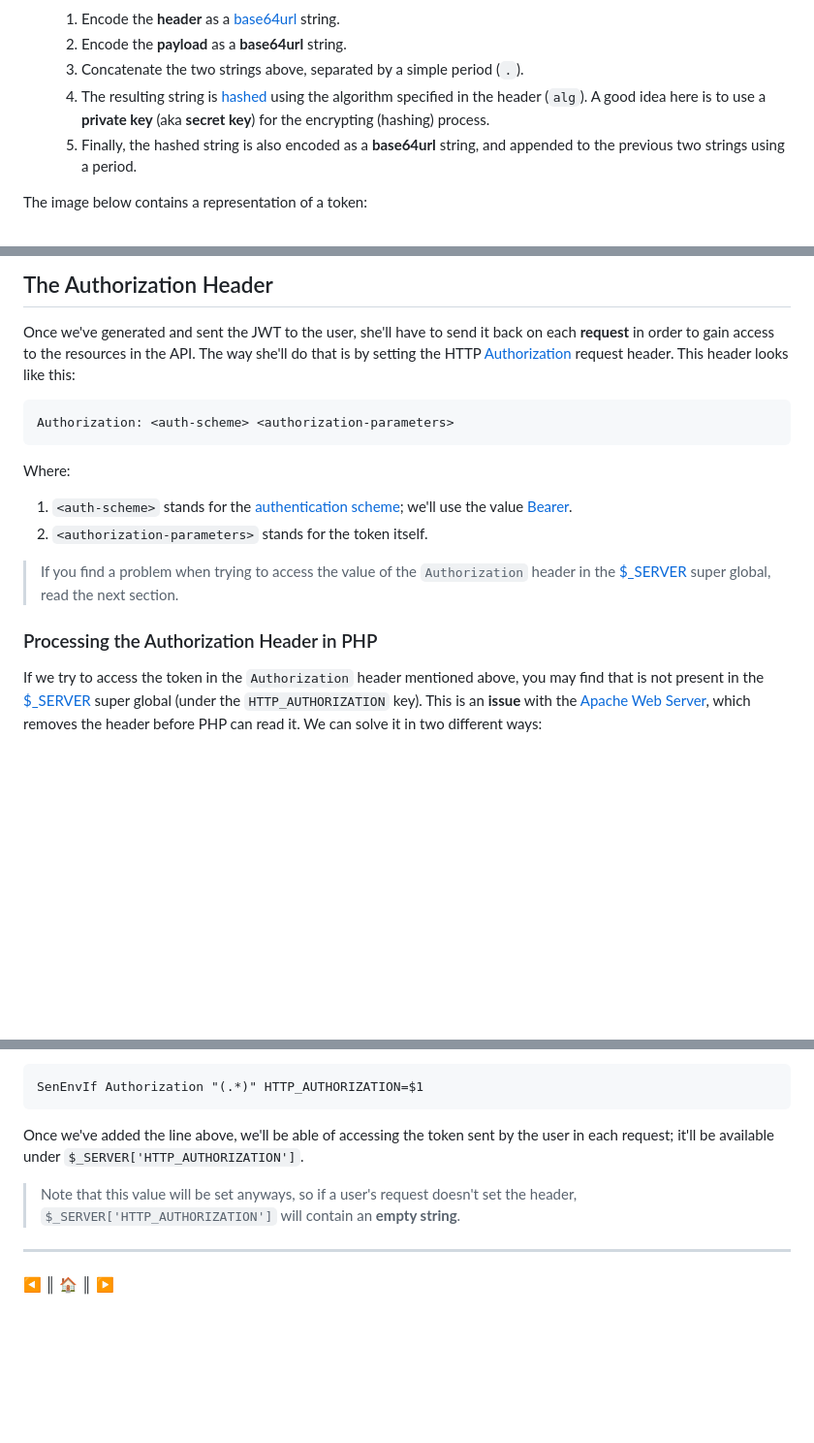
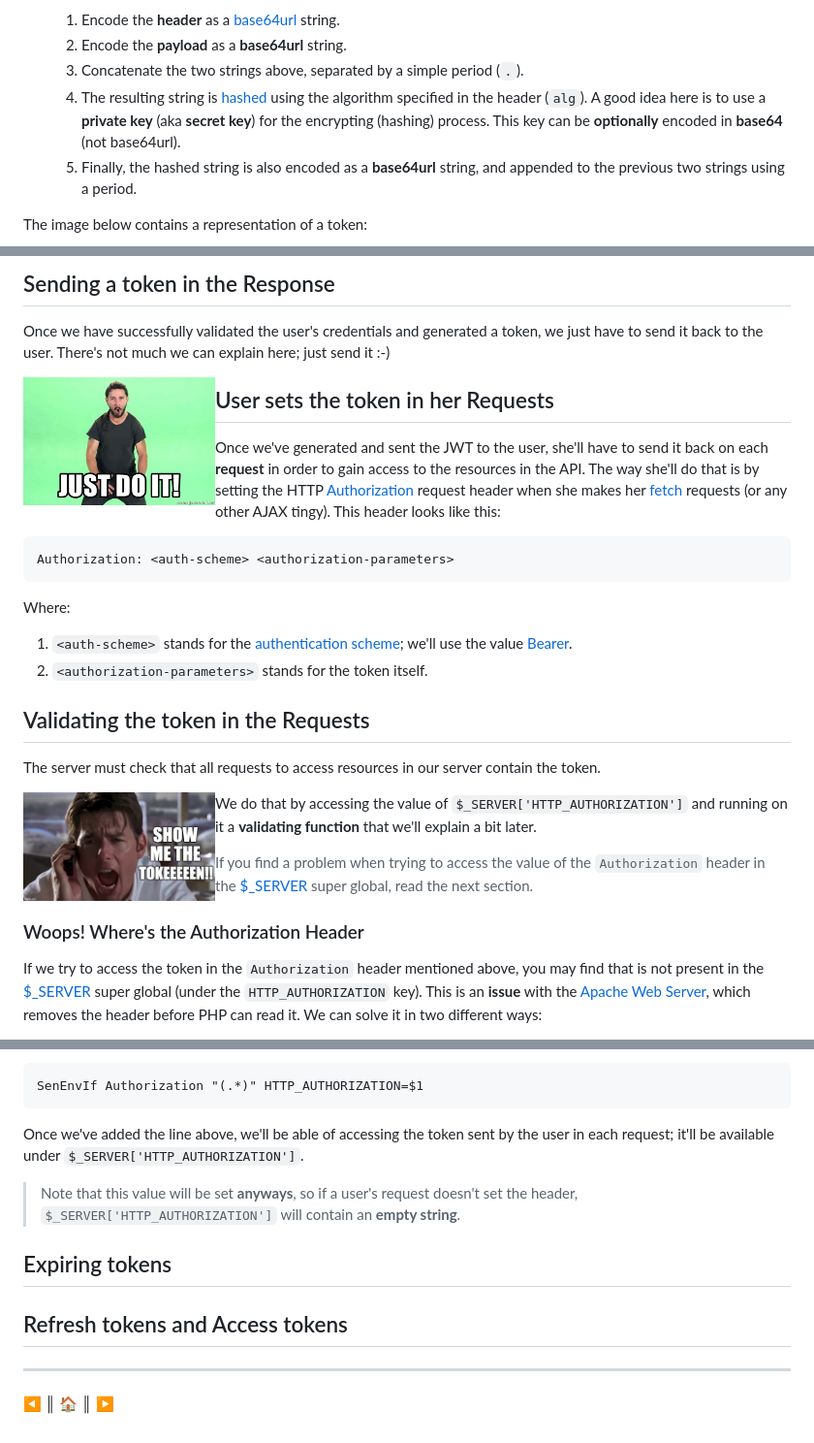
Before and after one commit to lifeBalance/matcha, a Markdown page: README/jwt.md, 3 parts joined by grey strips. Shown: that part at 97% size. Drawn GitHub-style; pictures changed too: README/images/just-do-it.jpeg (added), README/images/show-me-token.jpeg (added); blank space fills up the shorter version.

Commit message:
add more JWT notes

````diff
--- a/README/jwt.md
+++ b/README/jwt.md
@@ -34,7 +34,7 @@ Above we've simplified quite a bit what a token would look like, but if you pay
     1. Encode the **header** as a [base64url](https://en.wikipedia.org/wiki/Base64#URL_applications) string.
     2. Encode the **payload** as a **base64url** string.
     3. Concatenate the two strings above, separated by a simple period (`.`).
-    4. The resulting string is [hashed](https://en.wikipedia.org/wiki/Cryptographic_hash_function) using the algorithm specified in the header (`alg`). A good idea here is to use a **private key** (aka **secret key**) for the encrypting (hashing) process.
+    4. The resulting string is [hashed](https://en.wikipedia.org/wiki/Cryptographic_hash_function) using the algorithm specified in the header (`alg`). A good idea here is to use a **private key** (aka **secret key**) for the encrypting (hashing) process. This key can be **optionally** encoded in **base64** (not base64url).
     5. Finally, the hashed string is also encoded as a **base64url** string, and appended to the previous two strings using a period.
 
 The image below contains a representation of a token:
@@ -99,17 +115,30 @@ Once we have our **token**, it's a good idea to check out that our result matche
 
-## The Authorization Header
-Once we've generated and sent the JWT to the user, she'll have to send it back on each **request** in order to gain access to the resources in the API. The way she'll do that is by setting the HTTP [Authorization](https://developer.mozilla.org/en-US/docs/Web/HTTP/Headers/Authorization) request header. This header looks like this:
+## Sending a token in the Response
+Once we have successfully validated the user's credentials and generated a token, we just have to send it back to the user. There's not much we can explain here; just send it :-)
+
+<img align="left" width="25%" src="./images/just-do-it.jpeg" />
+
+## User sets the token in her Requests
+Once we've generated and sent the JWT to the user, she'll have to send it back on each **request** in order to gain access to the resources in the API. The way she'll do that is by setting the HTTP [Authorization](https://developer.mozilla.org/en-US/docs/Web/HTTP/Headers/Authorization) request header when she makes her [fetch](https://developer.mozilla.org/en-US/docs/Web/API/Fetch_API) requests (or any other AJAX tingy). This header looks like this:
 ```
 Authorization: <auth-scheme> <authorization-parameters>
 ```
+
 Where:
 
 1. `<auth-scheme>` stands for the [authentication scheme](https://developer.mozilla.org/en-US/docs/Web/HTTP/Authentication#authentication_schemes); we'll use the value [Bearer](https://datatracker.ietf.org/doc/html/rfc6750).
 2. `<authorization-parameters>` stands for the token itself.
 
+## Validating the token in the Requests
+The server must check that all requests to access resources in our server contain the token.
+
+<img align="left" width="25%" src="./images/show-me-token.jpeg" />
+
+We do that by accessing the value of `$_SERVER['HTTP_AUTHORIZATION']` and running on it a **validating function** that we'll explain a bit later.
+
 > If you find a problem when trying to access the value of the `Authorization` header in the [$_SERVER](https://www.php.net/reserved.variables.server) super global, read the next section.
 
-### Processing the Authorization Header in PHP
+### Woops! Where's the Authorization Header
 If we try to access the token in the `Authorization` header mentioned above, you may find that is not present in the [$_SERVER](https://www.php.net/reserved.variables.server) super global (under the `HTTP_AUTHORIZATION` key). This is an **issue** with the [Apache Web Server](https://httpd.apache.org/), which removes the header before PHP can read it. We can solve it in two different ways:
 
 * Using the [apache_request_headers](https://www.php.net/manual/en/function.apache-request-headers.php) to gain access to **all** of the HTTP request headers.
@@ -122,7 +151,11 @@ SenEnvIf Authorization "(.*)" HTTP_AUTHORIZATION=$1
 
 Once we've added the line above, we'll be able of accessing the token sent by the user in each request; it'll be available under `$_SERVER['HTTP_AUTHORIZATION']`.
 
-> Note that this value will be set anyways, so if a user's request doesn't set the header, `$_SERVER['HTTP_AUTHORIZATION']` will contain an **empty string**.
+> Note that this value will be set **anyways**, so if a user's request doesn't set the header, `$_SERVER['HTTP_AUTHORIZATION']` will contain an **empty string**.
+
+## Expiring tokens
+
+## Refresh tokens and Access tokens
 
 ---
 [:arrow_backward:][back] ║ [:house:][home] ║ [:arrow_forward:][next]
````
Also changed, not shown: other parts of README/jwt.md (+36 -20 lines).
